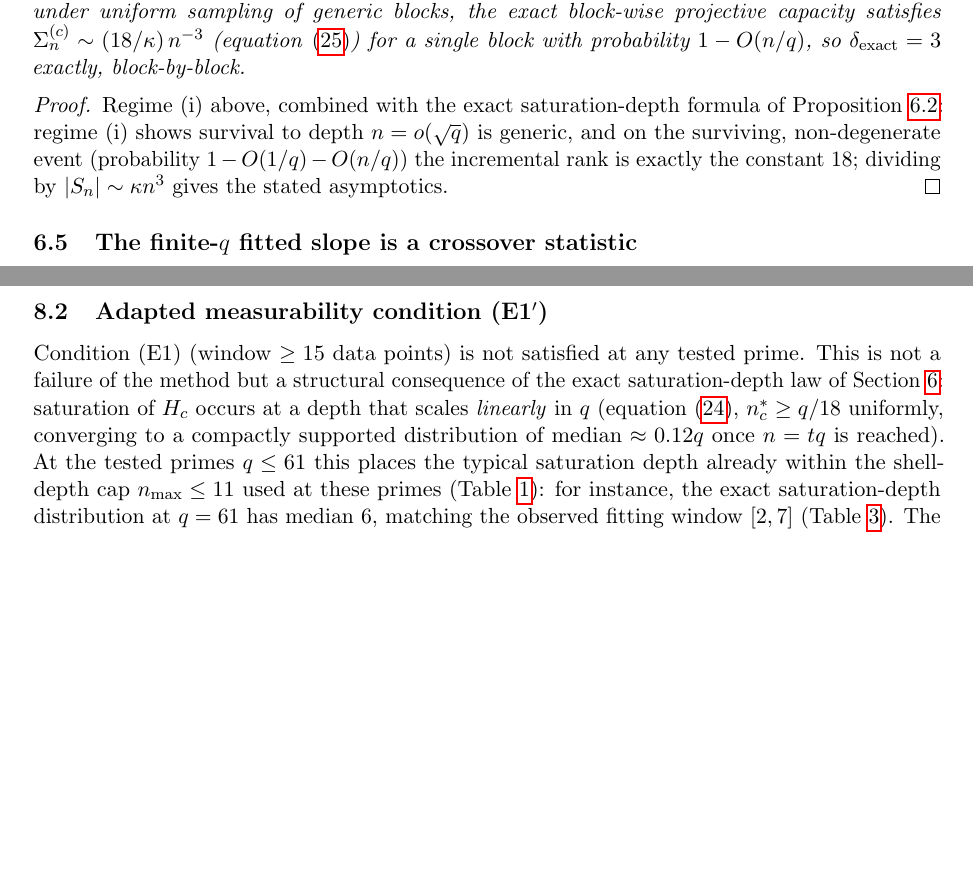
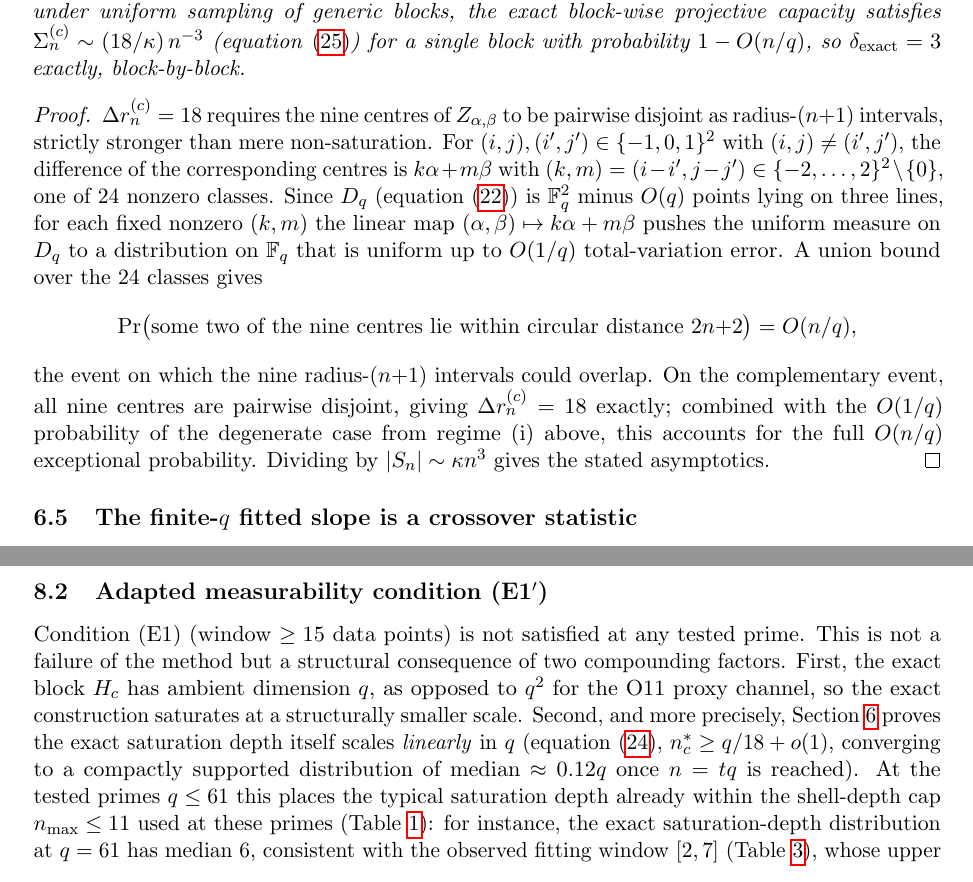
Before and after one commit to Cosmochrony/spectral-o12, a LaTeX paper (tex/SpectralO12.tex, which reads tex/06-comparison.tex, tex/08-discussion.tex): two parts of pages 17 and 19 of 22 before the commit and two parts of pages 17 and 19 of 23 after it, joined at a grey line, cut so that both start at the same text, the shorter picture padded with empty space. Compiled offline with pdfLaTeX.

Commit message:
Fix regressions and residual issues from the second review pass
The round-1 fix for n*~q^1/4 dropped the o(1) from n*>=q/18,
contradicting the paper's own quantile table, and its replacement
sentence ("same construction... not a different saturation
mechanism") contradicted the ambient-dimension explanation kept
40 lines below it in the same section. Restored the o(1) and the
ambient-dimension (q vs q^2) explanation, keeping only the removal
of the wrong q^1/4 claim.

The proof of the new delta_exact=3 Proposition argued through
block survival (prop:saturation), which is necessary but not
sufficient for the needed Delta_r_n=18 event (disjointness of the
nine centres). Replaced with the correct union-bound argument over
the 24 pairwise-difference classes of the nine centres.

Also: cite the Proposition itself downstream instead of only the
numbered equation for delta=3; soften an unsupported "matching"
claim about the fitting window; fix a sensitivity number (0.36 ->
0.35, matching Table 4); fix two remaining "the fits approximate
the exponent" phrasings that contradict the paper's own point that
they are crossover statistics, not estimates; add the omitted
beta=+-2*alpha case to the degenerate-block example list.

```diff
--- a/tex/06-comparison.tex
+++ b/tex/06-comparison.tex
@@ -155,11 +156,26 @@
     \end{proposition}
 
     \begin{proof}
-      Regime (i) above, combined with the exact saturation-depth formula of
-      Proposition~\ref{prop:saturation}: regime (i) shows survival to depth $n=o(\sqrt q)$
-      is generic, and on the surviving, non-degenerate event
-      (probability $1-O(1/q)-O(n/q)$) the incremental rank is exactly the constant $18$;
-      dividing by $|S_n|\sim\kappa n^3$ gives the stated asymptotics.
+      $\Delta r_n^{(c)}=18$ requires the nine centres of $Z_{\alpha,\beta}$ to be pairwise
+      disjoint as radius-$(n{+}1)$ intervals, strictly stronger than mere non-saturation.
+      For $(i,j),(i',j')\in\{-1,0,1\}^2$ with $(i,j)\neq(i',j')$, the difference of the
+      corresponding centres is $k\alpha+m\beta$ with $(k,m)=(i-i',j-j')\in\{-2,\dots,2\}^2
+      \setminus\{0\}$, one of $24$ nonzero classes.
+      Since $D_q$ (equation~\eqref{eq:Dq}) is $\mathbb{F}_q^2$ minus $O(q)$ points lying on
+      three lines, for each fixed nonzero $(k,m)$ the linear map
+      $(\alpha,\beta)\mapsto k\alpha+m\beta$ pushes the uniform measure on $D_q$ to a
+      distribution on $\mathbb{F}_q$ that is uniform up to $O(1/q)$ total-variation error.
+      A union bound over the $24$ classes gives
+      \[
+        \Pr\bigl(\text{some two of the nine centres lie within circular distance }2n{+}2\bigr)
+        = O(n/q),
+      \]
+      the event on which the nine radius-$(n{+}1)$ intervals could overlap.
+      On the complementary event, all nine centres are pairwise disjoint, giving
+      $\Delta r_n^{(c)}=18$ exactly; combined with the $O(1/q)$ probability of the
+      degenerate case from regime~(i) above, this accounts for the full $O(n/q)$ exceptional
+      probability.
+      Dividing by $|S_n|\sim\kappa n^3$ gives the stated asymptotics.
     \end{proof}
 
   \subsection{The finite-$q$ fitted slope is a crossover statistic}
--- a/tex/08-discussion.tex
+++ b/tex/08-discussion.tex
@@ -64,13 +64,15 @@
   \subsection{Adapted measurability condition (E1$'$)}
 
     Condition (E1) (window $\geq 15$ data points) is not satisfied at any tested prime.
-    This is not a failure of the method but a structural consequence of the exact
-    saturation-depth law of Section~\ref{sec:comparison}: saturation of $H_c$ occurs at a
-    depth that scales \emph{linearly} in $q$ (equation~\eqref{eq:linear-lower-bound},
-    $n_c^*\geq q/18$ uniformly, converging to a compactly supported distribution of median
+    This is not a failure of the method but a structural consequence of two compounding
+    factors.
+    First, the exact block $H_c$ has ambient dimension $q$, as opposed to $q^2$ for the O11
+    proxy channel, so the exact construction saturates at a structurally smaller scale.
+    Second, and more precisely, Section~\ref{sec:comparison} proves the exact saturation
+    depth itself scales \emph{linearly} in $q$ (equation~\eqref{eq:linear-lower-bound},
+    $n_c^*\geq q/18+o(1)$, converging to a compactly supported distribution of median
     $\approx 0.12q$ once $n=tq$ is reached).
     At the tested primes $q\leq 61$ this places the typical saturation depth already within
     the shell-depth cap $n_{\max}\leq 11$ used at these primes (Table~\ref{tab:params}):
-    for instance, the exact saturation-depth distribution at $q=61$ has median~$6$, matching
-    the observed fitting window $[2,7]$ (Table~\ref{tab:delta}).
-    The fitting window is therefore short because the block saturates within the first few
+    for instance, the exact saturation-depth distribution at $q=61$ has median~$6$,
+    consistent with the observed fitting window $[2,7]$ (Table~\ref{tab:delta}), whose upper
```
Also changed, not shown: tex/05-results.tex (+3 -2 lines), tex/09-conclusion.tex (+3 -2 lines), README.md, tex/06-comparison.tex (9 more changed lines), tex/08-discussion.tex (14 more changed lines).
